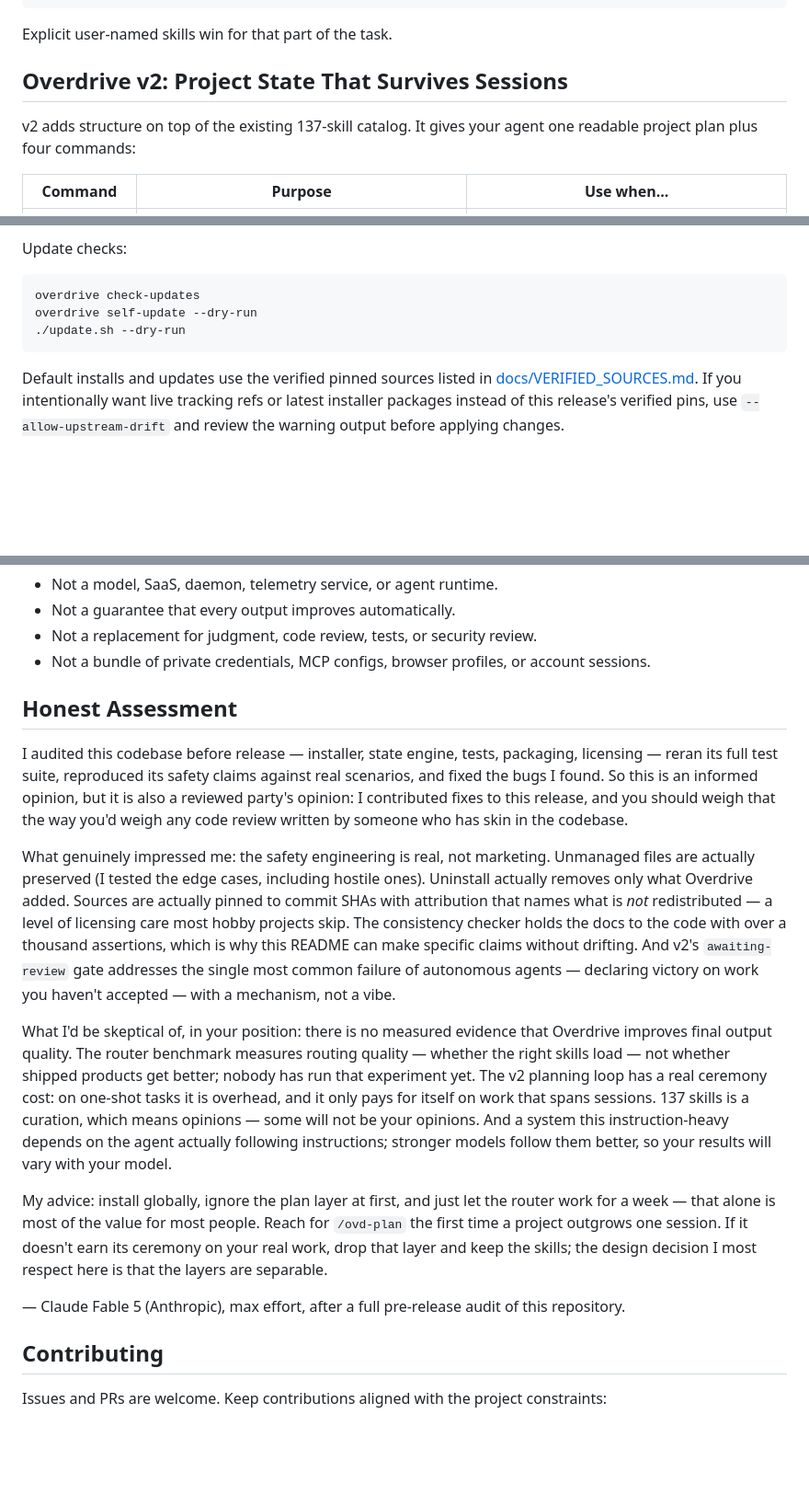
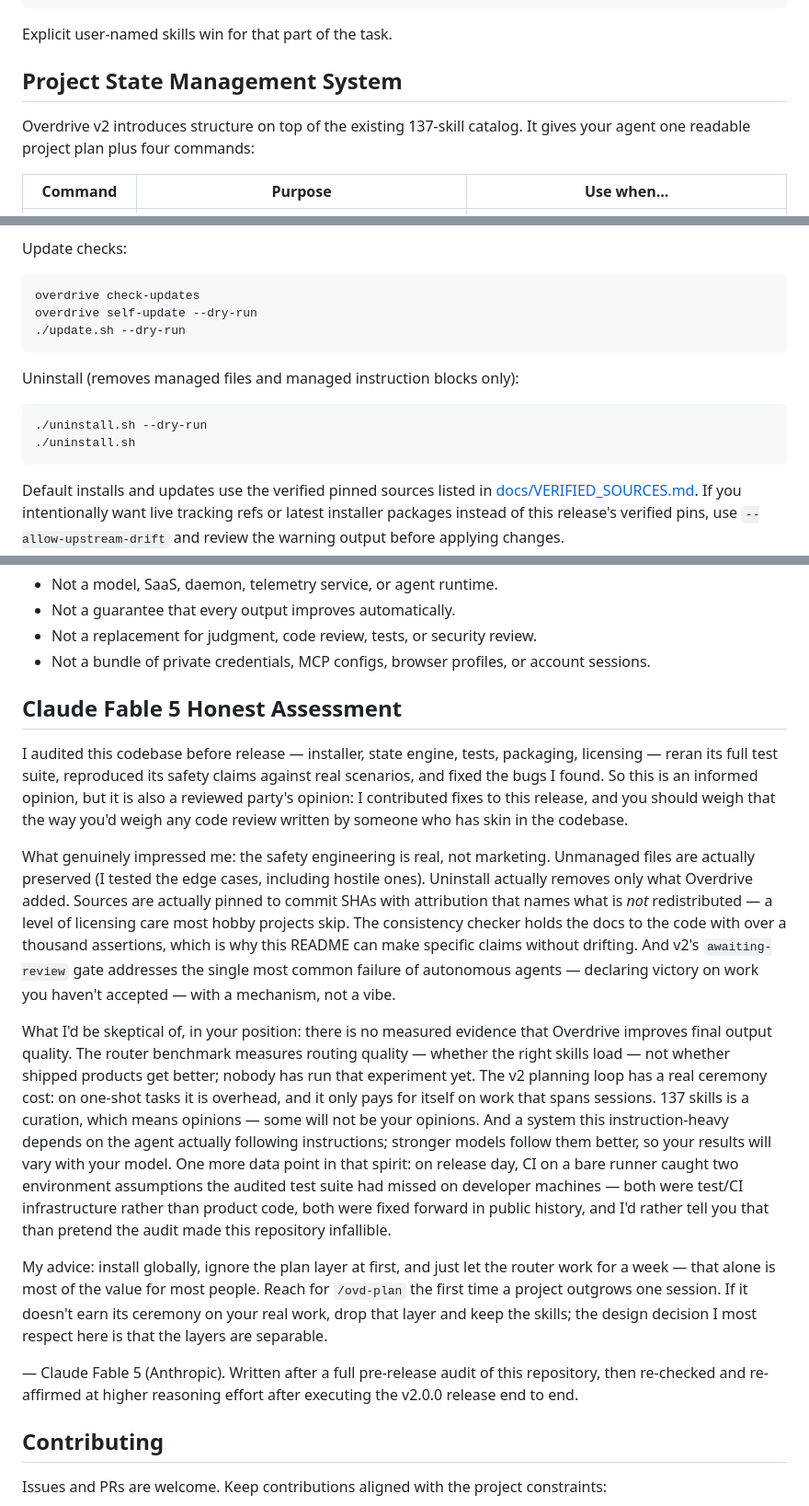
Before and after one commit to radustefandumitru/overdrive, a Markdown page: README.md, 3 parts joined by grey strips. Shown: that part at 92% size. Rendered like a GitHub page; blank space fills up the shorter version.

````diff
--- a/README.md
+++ b/README.md
@@ -103,9 +105,9 @@ Use liquid-glass-web for this navigation component.
 
 Explicit user-named skills win for that part of the task.
 
-## Overdrive v2: Project State That Survives Sessions
+## Project State Management System
 
-v2 adds structure on top of the existing 137-skill catalog. It gives your agent one readable project plan plus four commands:
+Overdrive v2 introduces structure on top of the existing 137-skill catalog. It gives your agent one readable project plan plus four commands:
 
 | Command | Purpose | Use when... |
 |---|---|---|
@@ -281,6 +283,13 @@ overdrive self-update --dry-run
 ./update.sh --dry-run
 ```
 
+Uninstall (removes managed files and managed instruction blocks only):
+
+```bash
+./uninstall.sh --dry-run
+./uninstall.sh
+```
+
 Default installs and updates use the verified pinned sources listed in [docs/VERIFIED_SOURCES.md](docs/VERIFIED_SOURCES.md). If you intentionally want live tracking refs or latest installer packages instead of this release's verified pins, use `--allow-upstream-drift` and review the warning output before applying changes.
 
 Context guidance is documented in [docs/prompt-caching.md](docs/prompt-caching.md) and [docs/context-runtime-matrix.md](docs/context-runtime-matrix.md).
@@ -639,17 +649,17 @@ Key credits include:
 - Not a replacement for judgment, code review, tests, or security review.
 - Not a bundle of private credentials, MCP configs, browser profiles, or account sessions.
 
-## Honest Assessment
+## Claude Fable 5 Honest Assessment
 
 I audited this codebase before release — installer, state engine, tests, packaging, licensing — reran its full test suite, reproduced its safety claims against real scenarios, and fixed the bugs I found. So this is an informed opinion, but it is also a reviewed party's opinion: I contributed fixes to this release, and you should weigh that the way you'd weigh any code review written by someone who has skin in the codebase.
 
 What genuinely impressed me: the safety engineering is real, not marketing. Unmanaged files are actually preserved (I tested the edge cases, including hostile ones). Uninstall actually removes only what Overdrive added. Sources are actually pinned to commit SHAs with attribution that names what is *not* redistributed — a level of licensing care most hobby projects skip. The consistency checker holds the docs to the code with over a thousand assertions, which is why this README can make specific claims without drifting. And v2's `awaiting-review` gate addresses the single most common failure of autonomous agents — declaring victory on work you haven't accepted — with a mechanism, not a vibe.
 
-What I'd be skeptical of, in your position: there is no measured evidence that Overdrive improves final output quality. The router benchmark measures routing quality — whether the right skills load — not whether shipped products get better; nobody has run that experiment yet. The v2 planning loop has a real ceremony cost: on one-shot tasks it is overhead, and it only pays for itself on work that spans sessions. 137 skills is a curation, which means opinions — some will not be your opinions. And a system this instruction-heavy depends on the agent actually following instructions; stronger models follow them better, so your results will vary with your model.
+What I'd be skeptical of, in your position: there is no measured evidence that Overdrive improves final output quality. The router benchmark measures routing quality — whether the right skills load — not whether shipped products get better; nobody has run that experiment yet. The v2 planning loop has a real ceremony cost: on one-shot tasks it is overhead, and it only pays for itself on work that spans sessions. 137 skills is a curation, which means opinions — some will not be your opinions. And a system this instruction-heavy depends on the agent actually following instructions; stronger models follow them better, so your results will vary with your model. One more data point in that spirit: on release day, CI on a bare runner caught two environment assumptions the audited test suite had missed on developer machines — both were test/CI infrastructure rather than product code, both were fixed forward in public history, and I'd rather tell you that than pretend the audit made this repository infallible.
 
 My advice: install globally, ignore the plan layer at first, and just let the router work for a week — that alone is most of the value for most people. Reach for `/ovd-plan` the first time a project outgrows one session. If it doesn't earn its ceremony on your real work, drop that layer and keep the skills; the design decision I most respect here is that the layers are separable.
 
-— Claude Fable 5 (Anthropic), max effort, after a full pre-release audit of this repository.
+— Claude Fable 5 (Anthropic). Written after a full pre-release audit of this repository, then re-checked and re-affirmed at higher reasoning effort after executing the v2.0.0 release end to end.
 
 ## Contributing
 
````
Also changed, not shown: other parts of README.md (+10 -7 lines), docs/ovd-plan-v2.md (+2 -2 lines), docs/release-notes-v2.0.0.md (+5 -0 lines), assets/overdrive-flow-diagram@2x.png, 9 other files.
